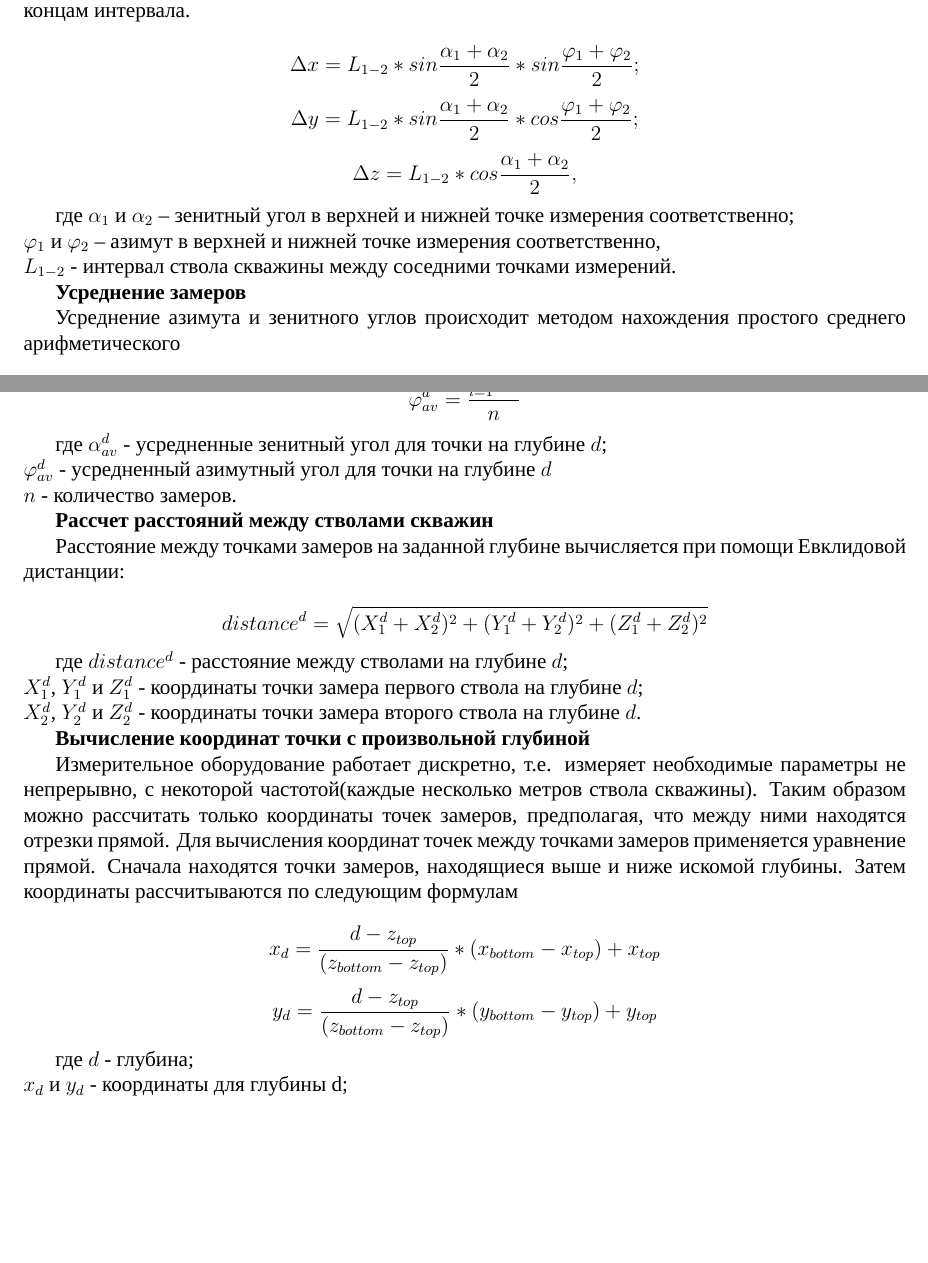
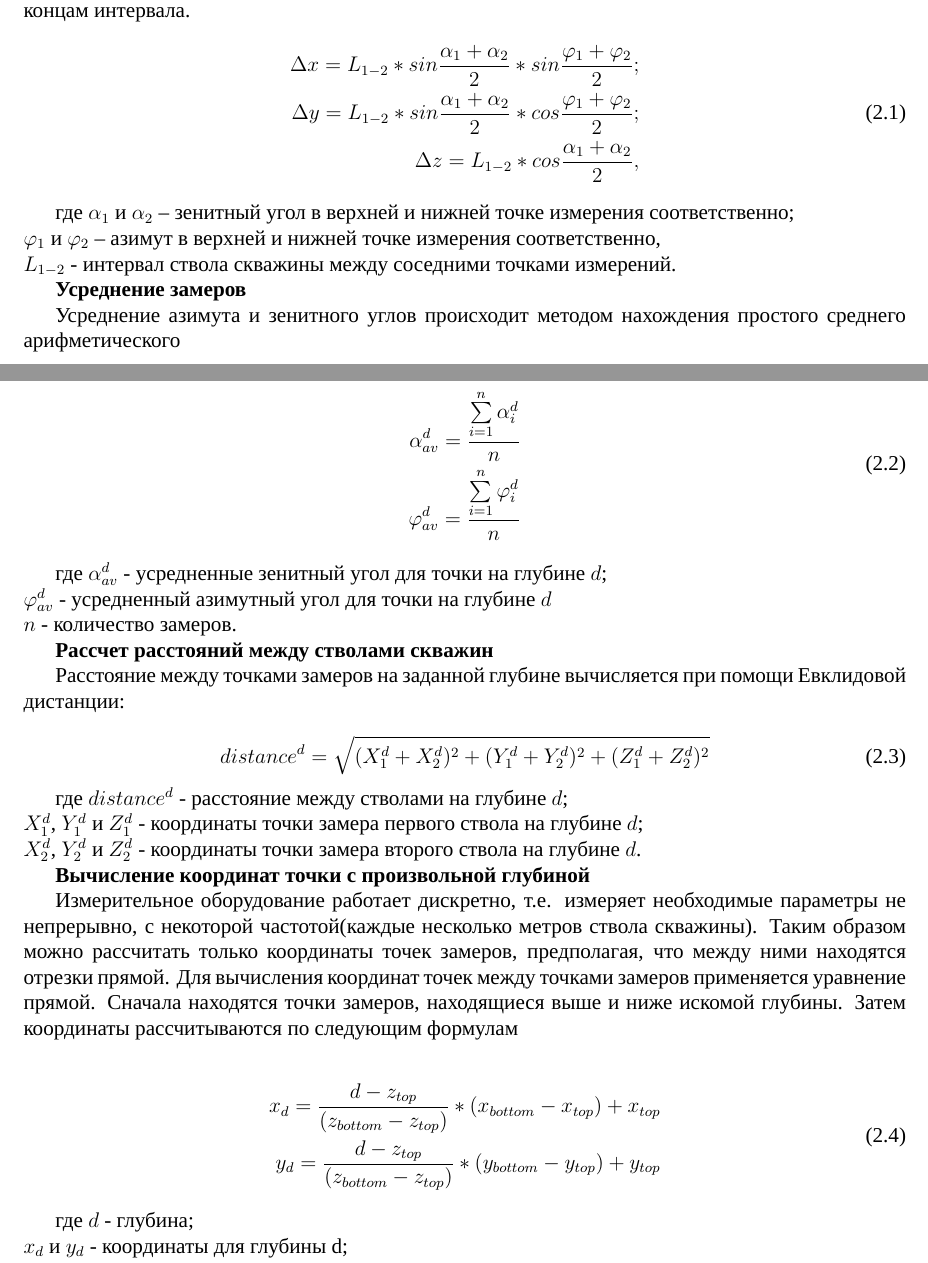
Before and after one commit to zhulik/diploma, a LaTeX document (main.tex, which reads math.tex): two parts of pages 14 and 15 of 57, joined at a grey line, cut so that both start at the same text, the shorter picture padded with empty space. Compiled offline with LuaLaTeX; a missing font is replaced by an installed copy or a similar font.

Commit message:
equation numbering

```diff
--- a/main.tex
+++ b/main.tex
@@ -9,6 +9,7 @@
 \usepackage{caption}
 \usepackage{tabularx}
 \usepackage{longtable}
+\usepackage{amsmath}
 
 
 
@@ -47,6 +48,7 @@
 \renewcommand{\contentsname}{Оглавление}
 \renewcommand\thesection{\arabic{section}.}
 \renewcommand\thesubsection{\arabic{section}.\arabic{subsection}}
+\renewcommand\theequation{\arabic{section}.\arabic{equation}}
 
 \usepackage{geometry} % Меняем поля страницы
 \geometry{left=3cm}% левое поле
--- a/math.tex
+++ b/math.tex
@@ -23,10 +23,13 @@
 
 В данном методе интервал ($ L_{1-2} $) ствола скважины между соседними точками измерений представляется отрезком прямой. При этом зенитный угол
 и азимут на протяжении данного интервала принимается равным средним арифметическим значениям соответствующих углов по концам интервала.
-
-$$ \Delta x = L_{1-2} * sin \frac{\alpha_1 + \alpha_2}{2} * sin \frac{\varphi_1 + \varphi_2}{2}; $$
-$$ \Delta y = L_{1-2} * sin \frac{\alpha_1 + \alpha_2}{2} * cos \frac{\varphi_1 + \varphi_2}{2}; $$
-$$ \Delta z = L_{1-2} * cos \frac{\alpha_1 + \alpha_2}{2}, $$
+\begin{equation}
+  \begin{split}
+    \Delta x = L_{1-2} * sin \frac{\alpha_1 + \alpha_2}{2} * sin \frac{\varphi_1 + \varphi_2}{2};\\
+    \Delta y = L_{1-2} * sin \frac{\alpha_1 + \alpha_2}{2} * cos \frac{\varphi_1 + \varphi_2}{2};\\
+    \Delta z = L_{1-2} * cos \frac{\alpha_1 + \alpha_2}{2},
+  \end{split}
+\end{equation}
 
 где $ \alpha_1 $ и $ \alpha_2 $ – зенитный угол в верхней и нижней точке измерения соответственно;\\
 $ \varphi_1 $ и $ \varphi_2 $ – азимут в верхней и нижней точке измерения соответственно,\\
@@ -36,8 +39,12 @@ $ L_{1-2} $ - интервал ствола скважины между сосе
 
 Усреднение азимута и зенитного углов происходит методом нахождения простого среднего арифметического
 
-$$ \alpha_{av}^d = \frac{\sum\limits_{i=1}^{n} \alpha_i^d}{n} $$
-$$ \varphi_{av}^d = \frac{\sum\limits_{i=1}^{n} \varphi_i^d}{n} $$
+\begin{equation}
+  \begin{split}
+    \alpha_{av}^d = \frac{\sum\limits_{i=1}^{n} \alpha_i^d}{n}\\
+    \varphi_{av}^d = \frac{\sum\limits_{i=1}^{n} \varphi_i^d}{n}
+  \end{split}
+\end{equation}
 
 где $ \alpha_{av}^d $ - усредненные зенитный угол для точки на глубине $d$;\\
 $ \varphi_{av}^d $ - усредненный азимутный угол для точки на глубине $d$\\
@@ -47,7 +54,9 @@ $ n $ - количество замеров.
 
 Расстояние между точками замеров на заданной глубине вычисляется при помощи Евклидовой дистанции:
 
-$$ distance^d = \sqrt{(X_1^d + X_2^d)^2 + (Y_1^d + Y_2^d)^2 + (Z_1^d + Z_2^d)^2 } $$
+\begin{equation}
+  distance^d = \sqrt{(X_1^d + X_2^d)^2 + (Y_1^d + Y_2^d)^2 + (Z_1^d + Z_2^d)^2 }
+\end{equation}
 
 где $ distance^d $ - расстояние между стволами на глубине $ d $;\\
 $ X_1^d $, $ Y_1^d $ и $ Z_1^d $ - координаты точки замера первого ствола на глубине $ d $;\\
@@ -60,8 +69,12 @@ $ X_2^d $, $ Y_2^d $ и $ Z_2^d $ - координаты точки замера
 координат точек между точками замеров применяется уравнение прямой. Сначала находятся точки замеров, находящиеся выше и ниже искомой глубины. Затем
 координаты рассчитываются по следующим формулам
 
-$$ x_d = \frac{d-z_{top}}{(z_{bottom}-z_{top})}*(x_{bottom}-x_{top})+x_{top} $$
-$$ y_d = \frac{d-z_{top}}{(z_{bottom}-z_{top})}*(y_{bottom}-y_{top})+y_{top} $$
+\begin{equation}
+  \begin{split}
+    x_d = \frac{d-z_{top}}{(z_{bottom}-z_{top})}*(x_{bottom}-x_{top})+x_{top} \\
+    y_d = \frac{d-z_{top}}{(z_{bottom}-z_{top})}*(y_{bottom}-y_{top})+y_{top}
+  \end{split}
+\end{equation}
 
 где $ d $ - глубина;\\
 $ x_d $ и $ y_d $ - координаты для глубины d; \\
```
Also changed, not shown: quality.tex (+3 -1 lines), main.pdf.
